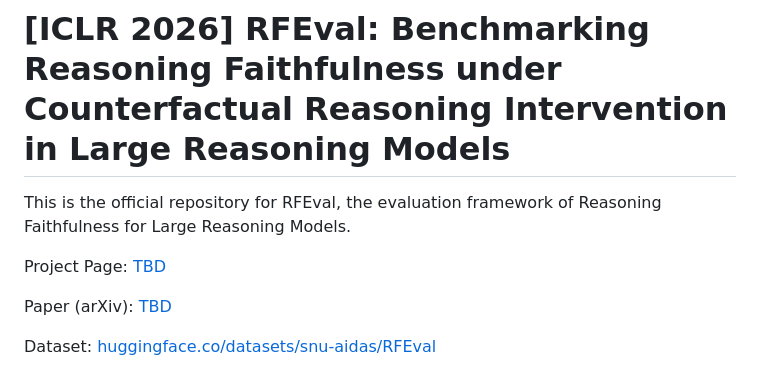
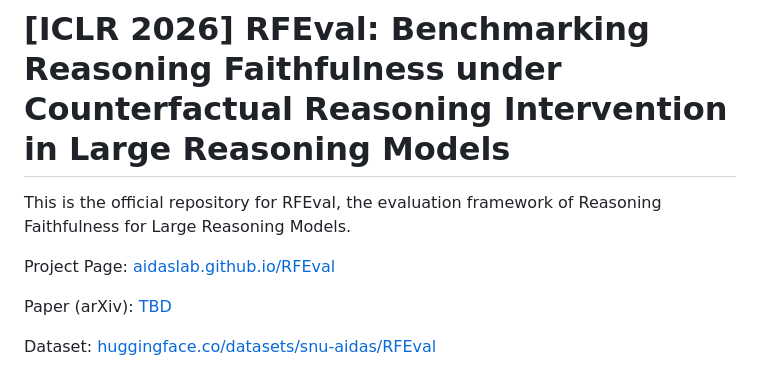
Before and after one commit to AIDASLab/RFEval, a Markdown page: README.md, the part around the change. Rendered like a GitHub page.

Commit message:
official implementation

```diff
--- a/README.md
+++ b/README.md
@@ -2,7 +2,7 @@
 
 This is the official repository for RFEval, the evaluation framework of Reasoning Faithfulness for Large Reasoning Models.
 
-Project Page: [TBD](placeholder)
+Project Page: [aidaslab.github.io/RFEval](https://aidaslab.github.io/RFEval/)
 
 Paper (arXiv): [TBD](placeholder)
 
```
